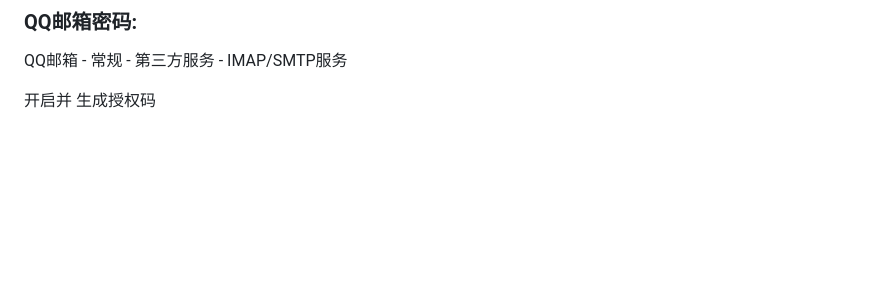
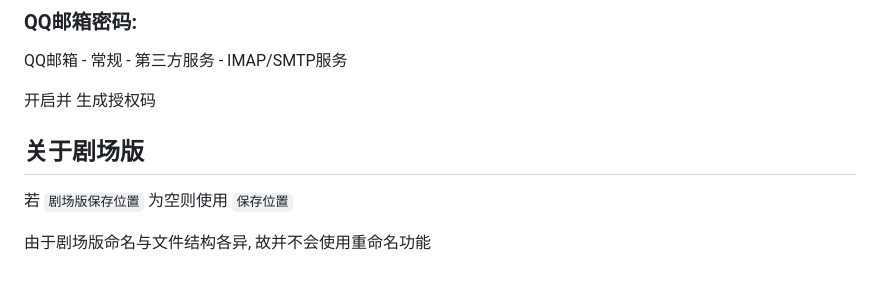
Before and after one commit to wushuo894/ani-rss, a Markdown page: DOCS.md, the part around the change. Drawn GitHub-style; blank space fills up the shorter version.

Commit message:
完善文档

```diff
--- a/DOCS.md
+++ b/DOCS.md
@@ -136,3 +136,9 @@ ps: 此选项必须启用 自动重命名。确保 qBittorrent 与本程序 dock
 QQ邮箱 - 常规 - 第三方服务 - IMAP/SMTP服务
 
 开启并 生成授权码
+
+## 关于剧场版
+
+若 `剧场版保存位置` 为空则使用 `保存位置`
+
+由于剧场版命名与文件结构各异, 故并不会使用重命名功能
```
